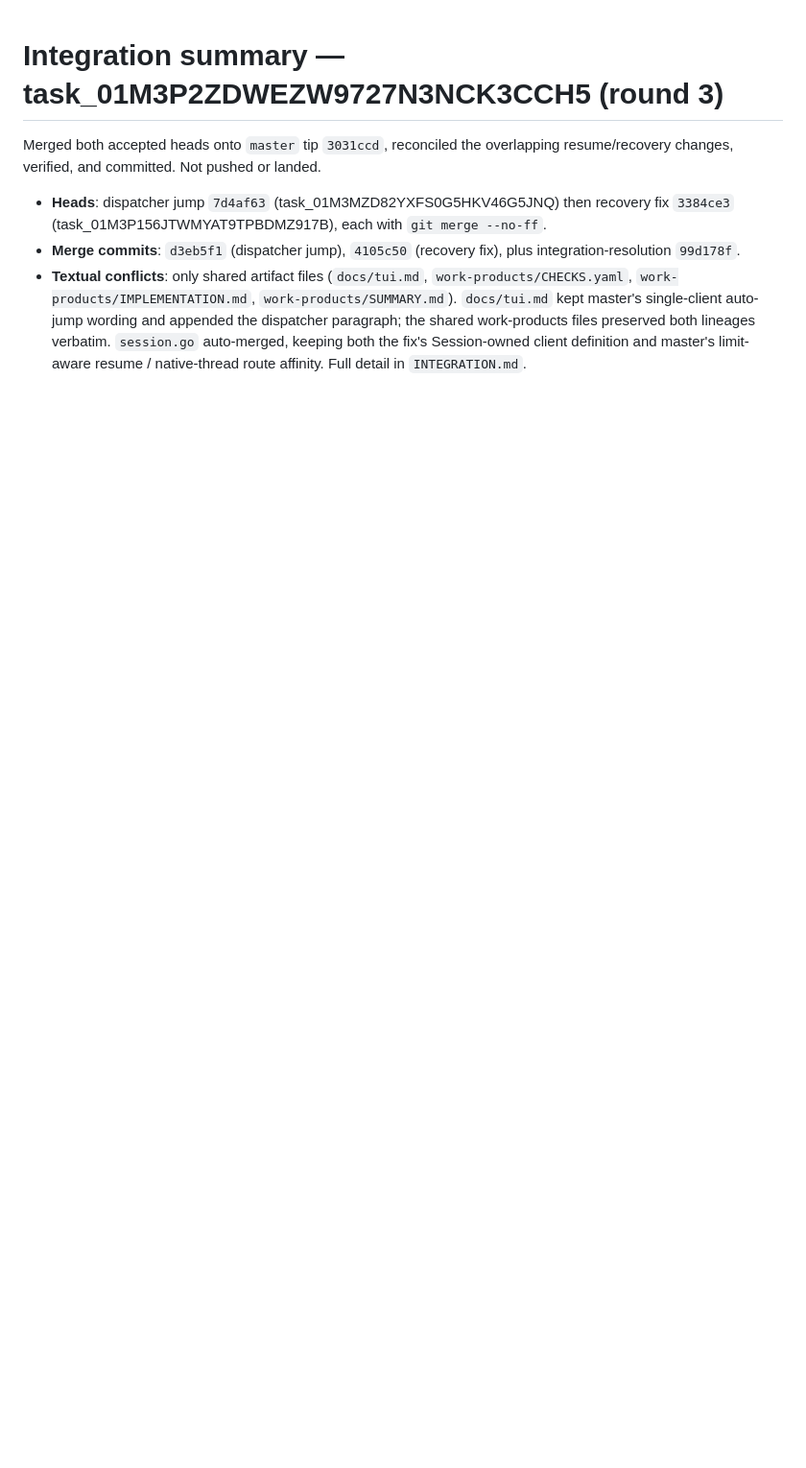
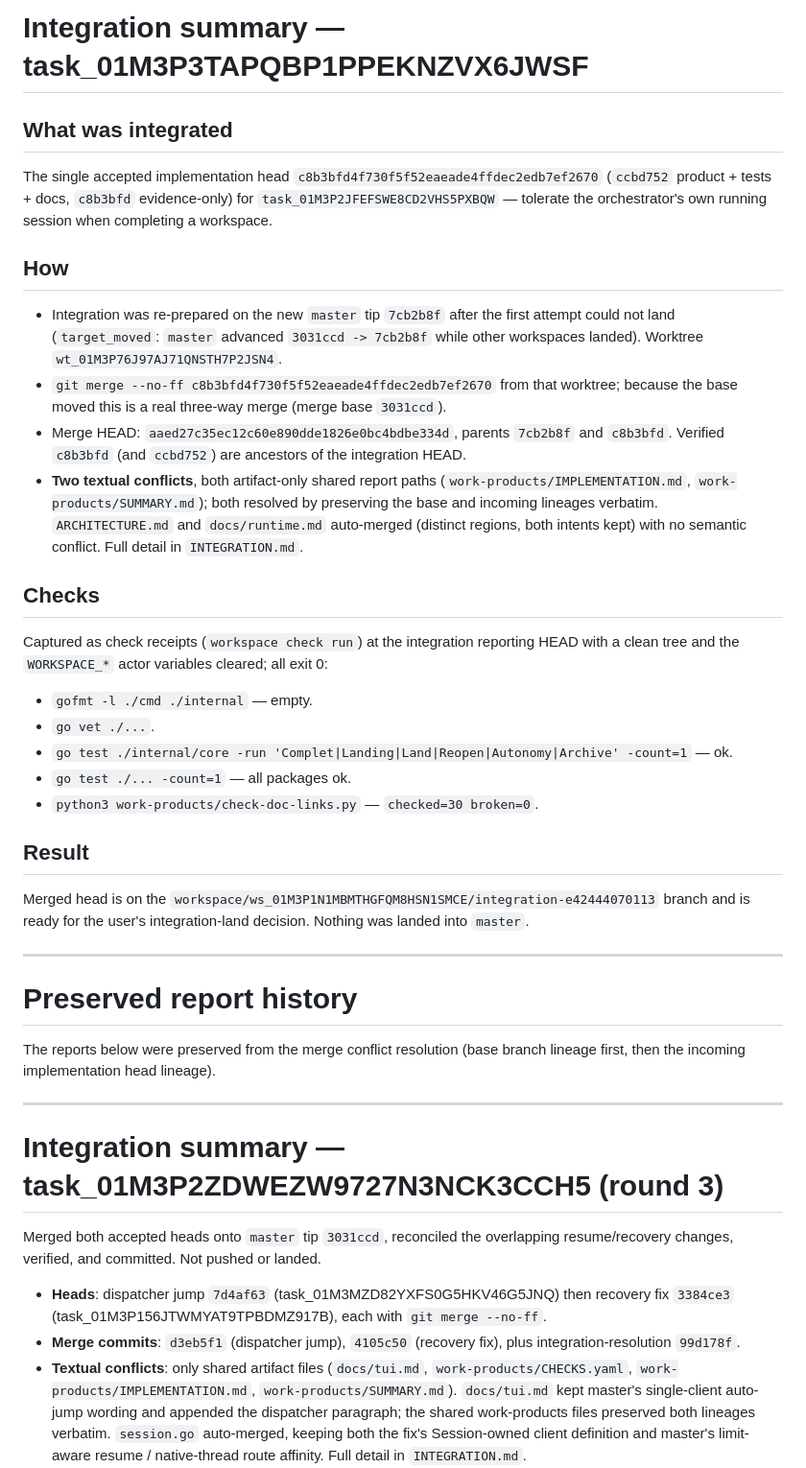
Before and after one commit to fpiechowski/workspace, a Markdown page: work-products/SUMMARY.md, the part around the change. Shown at 96% size. Drawn GitHub-style; blank space fills up the shorter version.

Commit message:
docs: record completion-exemption integration report and summary

```diff
--- a/work-products/SUMMARY.md
+++ b/work-products/SUMMARY.md
@@ -1,3 +1,55 @@
+# Integration summary — task_01M3P3TAPQBP1PPEKNZVX6JWSF
+
+## What was integrated
+
+The single accepted implementation head
+`c8b3bfd4f730f5f52eaeade4ffdec2edb7ef2670` (`ccbd752` product + tests + docs,
+`c8b3bfd` evidence-only) for `task_01M3P2JFEFSWE8CD2VHS5PXBQW` — tolerate the
+orchestrator's own running session when completing a workspace.
+
+## How
+
+- Integration was re-prepared on the new `master` tip `7cb2b8f` after the first
+  attempt could not land (`target_moved`: `master` advanced `3031ccd -> 7cb2b8f`
+  while other workspaces landed). Worktree `wt_01M3P76J97AJ71QNSTH7P2JSN4`.
+- `git merge --no-ff c8b3bfd4f730f5f52eaeade4ffdec2edb7ef2670` from that
+  worktree; because the base moved this is a real three-way merge (merge base
+  `3031ccd`).
+- Merge HEAD: `aaed27c35ec12c60e890dde1826e0bc4bdbe334d`, parents
+  `7cb2b8f` and `c8b3bfd`. Verified `c8b3bfd` (and `ccbd752`) are ancestors of
+  the integration HEAD.
+- **Two textual conflicts**, both artifact-only shared report paths
+  (`work-products/IMPLEMENTATION.md`, `work-products/SUMMARY.md`); both resolved
+  by preserving the base and incoming lineages verbatim. `ARCHITECTURE.md` and
+  `docs/runtime.md` auto-merged (distinct regions, both intents kept) with no
+  semantic conflict. Full detail in `INTEGRATION.md`.
+
+## Checks
+
+Captured as check receipts (`workspace check run`) at the integration reporting
+HEAD with a clean tree and the `WORKSPACE_*` actor variables cleared; all exit 0:
+
+- `gofmt -l ./cmd ./internal` — empty.
+- `go vet ./...`.
+- `go test ./internal/core -run 'Complet|Landing|Land|Reopen|Autonomy|Archive' -count=1` — ok.
+- `go test ./... -count=1` — all packages ok.
+- `python3 work-products/check-doc-links.py` — `checked=30 broken=0`.
+
+## Result
+
+Merged head is on the `workspace/ws_01M3P1N1MBMTHGFQM8HSN1SMCE/integration-e42444070113`
+branch and is ready for the user's integration-land decision. Nothing was landed
+into `master`.
+
+---
+
+# Preserved report history
+
+The reports below were preserved from the merge conflict resolution (base branch
+lineage first, then the incoming implementation head lineage).
+
+---
+
 # Integration summary — task_01M3P2ZDWEZW9727N3NCK3CCH5 (round 3)
 
 Merged both accepted heads onto `master` tip `3031ccd`, reconciled the
```
Also changed, not shown: work-products/INTEGRATION.md (+151 -140 lines).
